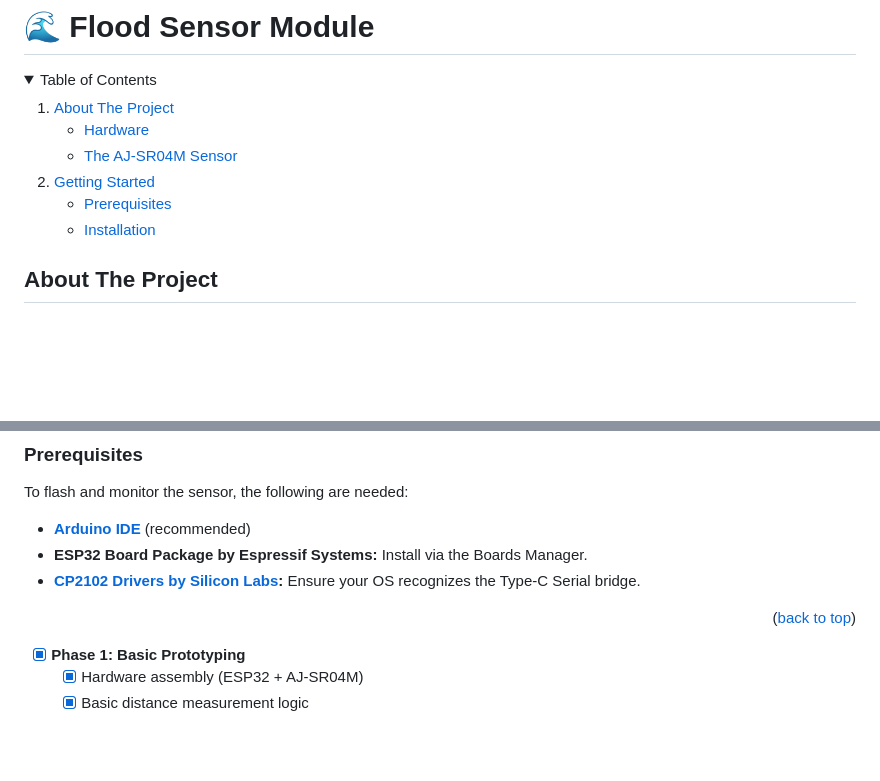
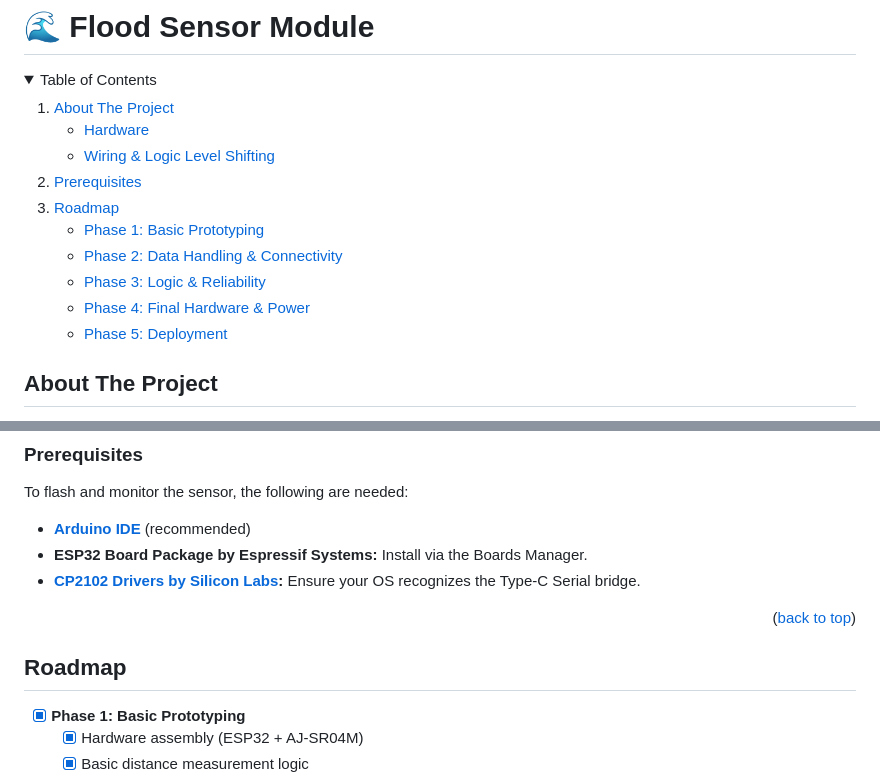
Before and after one commit to alex-carreon/elikas-capstone, a Markdown page: flood-sensor/README.md, 2 parts joined by grey strips. Drawn GitHub-style; folded sections open; blank space fills up the shorter version.

Commit message:
Revise README structure and content

```diff
--- a/flood-sensor/README.md
+++ b/flood-sensor/README.md
@@ -10,19 +10,24 @@
       <a href="#about-the-project">About The Project</a>
       <ul>
         <li><a href="#hardware">Hardware</a></li>
-        <li><a href="#the-aj-sr04m-sensor">The AJ-SR04M Sensor</a></li>
+        <li><a href="#wiring--logic-level-shifting">Wiring & Logic Level Shifting</a></li>
       </ul>
     </li>
     <li>
-      <a href="#getting-started">Getting Started</a>
+      <a href="#prerequisites">Prerequisites</a>
+    </li>
+    <li>
+      <a href="#roadmap">Roadmap</a>
       <ul>
-        <li><a href="#prerequisites">Prerequisites</a></li>
-        <li><a href="#installation">Installation</a></li>
+        <li><a href="#phase-1-basic-prototyping">Phase 1: Basic Prototyping</a></li>
+        <li><a href="#phase-2-data-handling--connectivity">Phase 2: Data Handling & Connectivity</a></li>
+        <li><a href="#phase-3-logic--reliability">Phase 3: Logic & Reliability</a></li>
+        <li><a href="#phase-4-final-hardware--power">Phase 4: Final Hardware & Power</a></li>
+        <li><a href="#phase-5-deployment">Phase 5: Deployment</a></li>
       </ul>
     </li>
   </ol>
 </details>
-
 
 
 <!-- ABOUT THE PROJECT -->
@@ -69,7 +74,7 @@ To flash and monitor the sensor, the following are needed:
 
 <p align="right">(<a href="#readme-top">back to top</a>)</p>
 
-
+## Roadmap
 - [x] **Phase 1: Basic Prototyping**
     - [x] Hardware assembly (ESP32 + AJ-SR04M)
     - [x] Basic distance measurement logic
```
